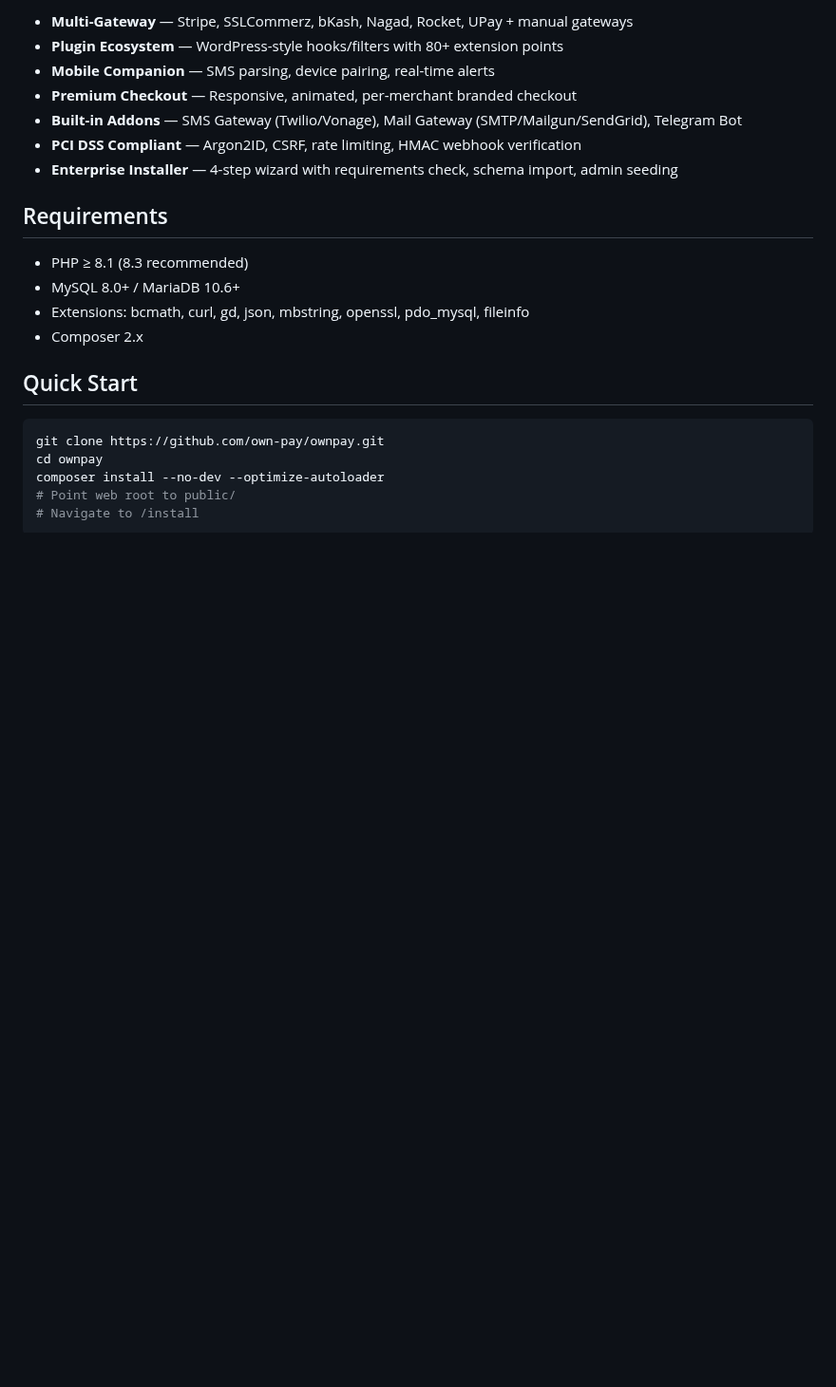
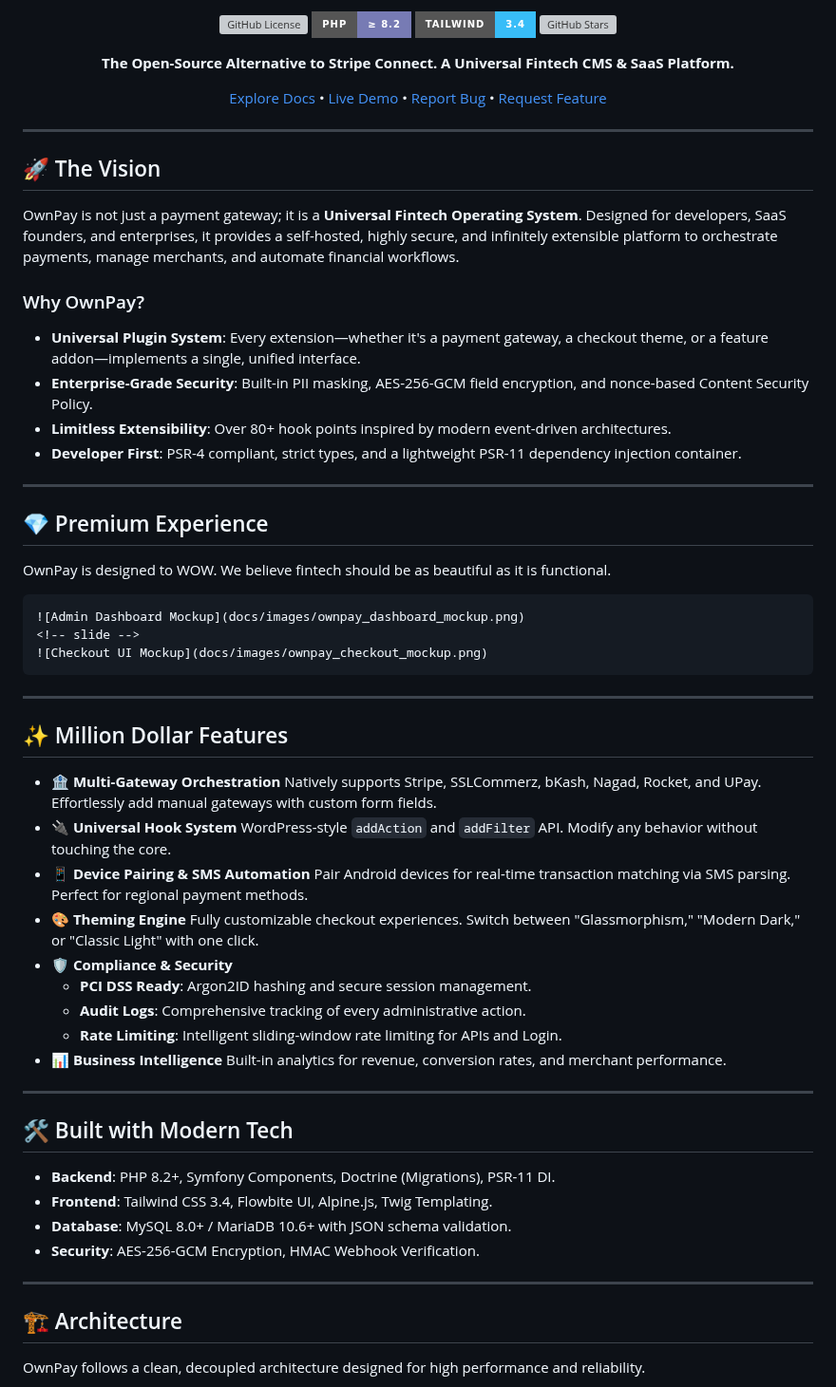
Before and after one commit to own-pay/OwnPay, a Markdown page: README.md, the part around one of its changes. Shown at 95% size. GitHub-like rendering; badges without logos; blank space fills up the shorter version; grey boxes are pictures that could not be loaded.

`````diff
--- a/README.md
+++ b/README.md
@@ -6,24 +6,70 @@
 
-- **Multi-Gateway** — Stripe, SSLCommerz, bKash, Nagad, Rocket, UPay + manual gateways
-- **Plugin Ecosystem** — WordPress-style hooks/filters with 80+ extension points
-- **Mobile Companion** — SMS parsing, device pairing, real-time alerts
-- **Premium Checkout** — Responsive, animated, per-merchant branded checkout
-- **Built-in Addons** — SMS Gateway (Twilio/Vonage), Mail Gateway (SMTP/Mailgun/SendGrid), Telegram Bot
-- **PCI DSS Compliant** — Argon2ID, CSRF, rate limiting, HMAC webhook verification
-- **Enterprise Installer** — 4-step wizard with requirements check, schema import, admin seeding
+[![GitHub License](https://img.shields.io/github/license/own-pay/ownpay?style=for-the-badge&color=blue)](LICENSE)
+[![PHP Version](https://img.shields.io/badge/PHP-%E2%89%A5%208.2-777bb4?style=for-the-badge&logo=php)](https://www.php.net/)
+[![Tailwind CSS](https://img.shields.io/badge/Tailwind-3.4-38bdf8?style=for-the-badge&logo=tailwind-css)](https://tailwindcss.com/)
+[![GitHub Stars](https://img.shields.io/github/stars/own-pay/ownpay?style=for-the-badge)](https://github.com/own-pay/ownpay/stargazers)
 
-## Requirements
+**The Open-Source Alternative to Stripe Connect. A Universal Fintech CMS & SaaS Platform.**
 
-- PHP ≥ 8.1 (8.3 recommended)
-- MySQL 8.0+ / MariaDB 10.6+
-- Extensions: bcmath, curl, gd, json, mbstring, openssl, pdo_mysql, fileinfo
-- Composer 2.x
+[Explore Docs](https://docs.ownpay.org) • [Live Demo](https://demo.ownpay.org) • [Report Bug](https://github.com/own-pay/ownpay/issues) • [Request Feature](https://github.com/own-pay/ownpay/issues)
 
-## Quick Start
+</div>
 
-```bash
-git clone https://github.com/own-pay/ownpay.git
-cd ownpay
-composer install --no-dev --optimize-autoloader
-# Point web root to public/
-# Navigate to /install
+---
+
+## 🚀 The Vision
+
+OwnPay is not just a payment gateway; it is a **Universal Fintech Operating System**. Designed for developers, SaaS founders, and enterprises, it provides a self-hosted, highly secure, and infinitely extensible platform to orchestrate payments, manage merchants, and automate financial workflows.
+
+### Why OwnPay?
+- **Universal Plugin System**: Every extension—whether it's a payment gateway, a checkout theme, or a feature addon—implements a single, unified interface.
+- **Enterprise-Grade Security**: Built-in PII masking, AES-256-GCM field encryption, and nonce-based Content Security Policy.
+- **Limitless Extensibility**: Over 80+ hook points inspired by modern event-driven architectures.
+- **Developer First**: PSR-4 compliant, strict types, and a lightweight PSR-11 dependency injection container.
+
+---
+
+## 💎 Premium Experience
+
+OwnPay is designed to WOW. We believe fintech should be as beautiful as it is functional.
+
+````carousel
+![Admin Dashboard Mockup](docs/images/ownpay_dashboard_mockup.png)
+<!-- slide -->
+![Checkout UI Mockup](docs/images/ownpay_checkout_mockup.png)
+````
+
+---
+
+## ✨ Million Dollar Features
+
+- **🏦 Multi-Gateway Orchestration**
+  Natively supports Stripe, SSLCommerz, bKash, Nagad, Rocket, and UPay. Effortlessly add manual gateways with custom form fields.
+- **🔌 Universal Hook System**
+  WordPress-style `addAction` and `addFilter` API. Modify any behavior without touching the core.
+- **📱 Device Pairing & SMS Automation**
+  Pair Android devices for real-time transaction matching via SMS parsing. Perfect for regional payment methods.
+- **🎨 Theming Engine**
+  Fully customizable checkout experiences. Switch between "Glassmorphism," "Modern Dark," or "Classic Light" with one click.
+- **🛡️ Compliance & Security**
+  - **PCI DSS Ready**: Argon2ID hashing and secure session management.
+  - **Audit Logs**: Comprehensive tracking of every administrative action.
+  - **Rate Limiting**: Intelligent sliding-window rate limiting for APIs and Login.
+- **📊 Business Intelligence**
+  Built-in analytics for revenue, conversion rates, and merchant performance.
+
+---
+
+## 🛠️ Built with Modern Tech
+
+- **Backend**: PHP 8.2+, Symfony Components, Doctrine (Migrations), PSR-11 DI.
+- **Frontend**: Tailwind CSS 3.4, Flowbite UI, Alpine.js, Twig Templating.
+- **Database**: MySQL 8.0+ / MariaDB 10.6+ with JSON schema validation.
+- **Security**: AES-256-GCM Encryption, HMAC Webhook Verification.
+
+---
+
+## 🏗️ Architecture
+
+OwnPay follows a clean, decoupled architecture designed for high performance and reliability.
+
`````
Also changed, not shown: other parts of README.md (+71 -18 lines), docs/images/own_pay_banner.png (added), docs/images/ownpay_checkout_mockup.png (added), docs/images/ownpay_dashboard_mockup.png (added).
